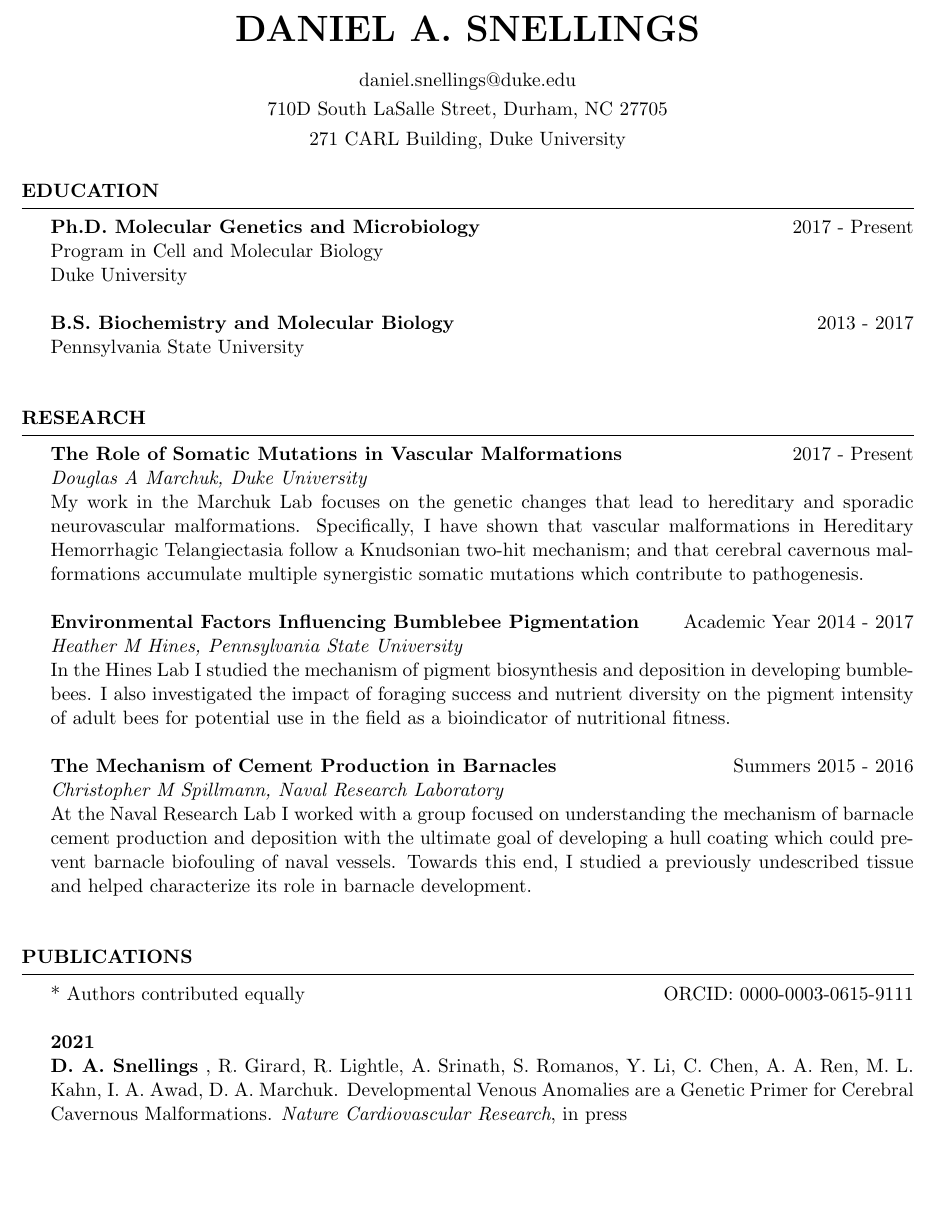
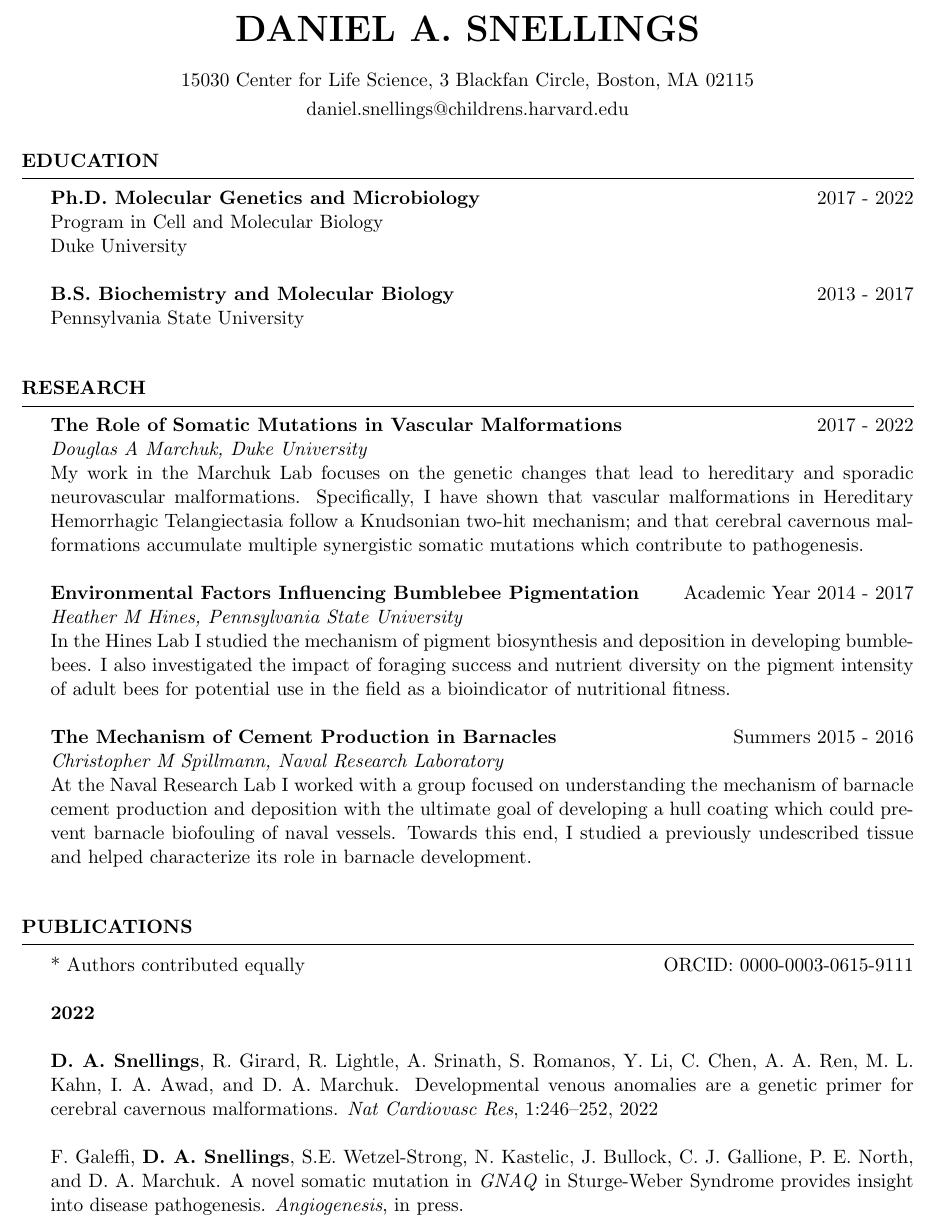
Before and after one commit to dasnellings/CV, a LaTeX CV (CV.tex, which reads refs.bib): part of page 1 of 4, cut so that both start at the same text, the shorter picture padded with empty space. Compiled offline with pdfLaTeX.

Commit message:
boston update

```diff
--- a/CV.tex
+++ b/CV.tex
@@ -23,9 +23,9 @@
 \newcommand{\tab}[1]{\hspace{.2667\textwidth}\rlap{#1}}
 \newcommand{\itab}[1]{\hspace{0em}\rlap{#1}}
 \name{Daniel A. Snellings} % Your name
-\address{710D South LaSalle Street, Durham, NC 27705} % Your address
-\address{271 CARL Building, Duke University} % Your secondary addess (optional)
-\address{daniel.snellings@duke.edu} % Your phone number and email
+%\address{710D South LaSalle Street, Durham, NC 27705} % Your address
+\address{15030 Center for Life Science, 3 Blackfan Circle, Boston, MA 02115} % Your secondary addess (optional)
+\address{daniel.snellings@childrens.harvard.edu} % Your phone number and email
 
 \def\FormatName#1{%Bolds any instance of Snellings in the bibliography
   \IfSubStr{#1}{Snellings}{\textbf{#1}}{#1}%
@@ -43,7 +43,7 @@
 
 \begin{rSection}{Education}
 %--copy and paste this region  if you need more--
-{\bf Ph.D. Molecular Genetics and Microbiology } \hfill {2017 - Present}
+{\bf Ph.D. Molecular Genetics and Microbiology } \hfill {2017 - 2022}
 \\ Program in Cell and Molecular Biology
 \\ Duke University
 \\ \\
@@ -59,7 +59,7 @@
 %----------------------------------------------------------------------------------------
 \begin{rSection}{Research}
 %--copy and paste this region  if you need more--
-{\bf The Role of Somatic Mutations in Vascular Malformations} \hfill {2017 - Present} \\
+{\bf The Role of Somatic Mutations in Vascular Malformations} \hfill {2017 - 2022} \\
 \textit{Douglas A Marchuk, Duke University} \\
 My work in the Marchuk Lab focuses on the genetic changes that lead to
 hereditary and sporadic neurovascular malformations. Specifically, I have shown
@@ -89,12 +89,16 @@ undescribed tissue and helped characterize its role in barnacle development. \\
 %ORCID: \href{0000-0003-0615-9111}{https://orcid.org/my-orcid?orcid=0000-0003-0615-9111}
 {* Authors contributed equally} \hfill {ORCID: 0000-0003-0615-9111}
 %
+%----------------------------2022----------------------------%
+\\ \\ {\bf 2022}
+\\
+\\ \bibentry{snellings2022}
+\\
+\\ F. Galeffi, {\bf D. A. Snellings}, S.E. Wetzel-Strong, N. Kastelic, J. Bullock, C. J. Gallione, P. E. North, and D. A. Marchuk.
+A novel somatic mutation in \textit{GNAQ} in Sturge-Weber Syndrome provides insight into disease pathogenesis. \textit{Angiogenesis}, in press.
+%
 %----------------------------2021----------------------------%
 \\ \\ {\bf 2021}
-% TEMPORARY
-\\ {\bf D. A. Snellings} , R. Girard, R. Lightle, A. Srinath, S. Romanos, Y. Li, C. Chen, A. A. Ren, M. L. Kahn, I. A. Awad, D. A. Marchuk.
-Developmental Venous Anomalies are a Genetic Primer for Cerebral Cavernous Malformations. \textit{Nature Cardiovascular Research}, in press
-% TEMPORARY
 \\
 \\ \bibentry{snellings2021}
 \\
--- a/refs.bib
+++ b/refs.bib
@@ -84,3 +84,10 @@
    year = {2021},
    type = {Journal Article}
 }
+
+@article{snellings2022,
+   author = {Snellings, D. A. and Girard, R. and Lightle, R. and Srinath, A. and Romanos, S. and Li, Y. and Chen, C. and Ren, A. A. and Kahn, M. L. and Awad, I. A. and Marchuk, D. A.},
+   title = {Developmental venous anomalies are a genetic primer for cerebral cavernous malformations},
+   journal = {Nat Cardiovasc Res},
+   volume = {1},
+   pages = {246-252},
```
Also changed, not shown: CV.pdf, refs.bib (7 more changed lines).
